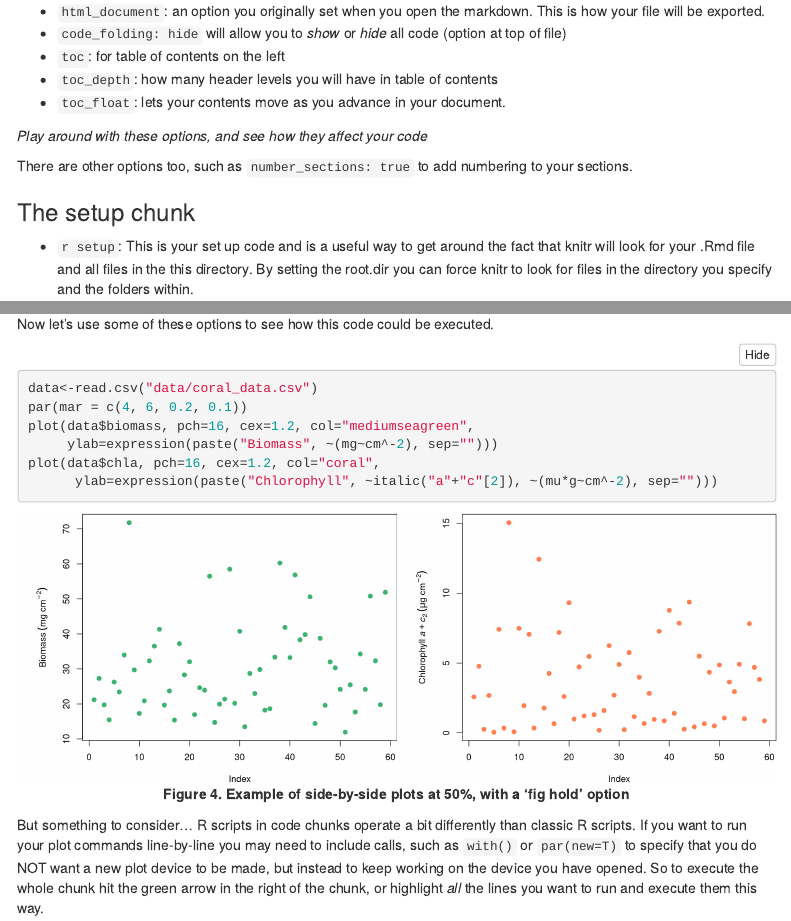
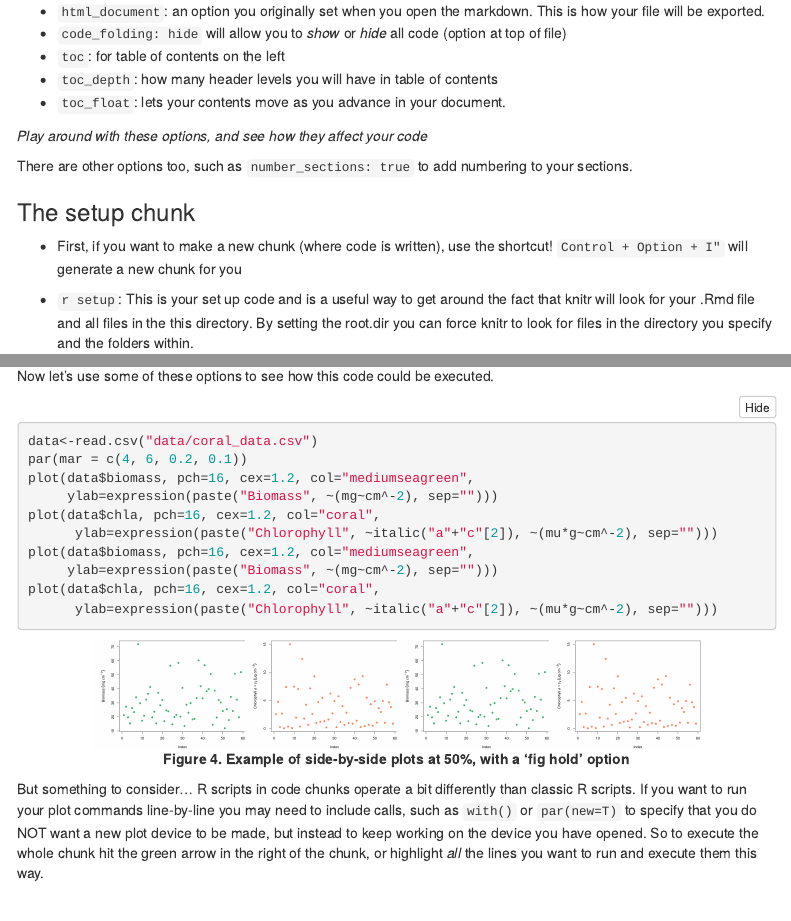
Before and after one commit to cbwall/Intro-to-Rmarkdown, an R Markdown document (Intro to markdown.Rmd): the page in a window 1100 px wide, from 1480 px down, and a second part further down, joined at a grey line. Rendered offline with R 4.5, knitr and Pandoc, with nearby package versions; both versions are drawn in the output format of the newer one; folded parts are opened; some code elsewhere in the file could not run offline; menus at the side of the page are left out.

Commit message:
updated code

````diff
--- a/Intro to markdown.Rmd
+++ b/Intro to markdown.Rmd
@@ -3,13 +3,13 @@ title: "An introduction to R markdown"
 author: "Chris B. Wall -- chris.wall@hawaii.edu"
 date: "1/31/2019"
 output:
-  pdf_document:
-    keep_tex: TRUE
   html_document:
     code_folding: hide
     toc: yes
     toc_depth: 3
     toc_float: yes
+  pdf_document:
+    keep_tex: TRUE
 ---
 ```{r setup chunk, setup, include = FALSE, cache=FALSE, message=FALSE, warning=FALSE}
 # in this area (above you can put global options, such as "no warmings", "no messages")
@@ -98,6 +98,8 @@ Let's go through this line by line...
 There are other options too, such as `number_sections: true` to add numbering to your sections.
 
 ### The setup chunk
+- First, if you want to make a new chunk (where code is written), use the shortcut! `Control + Option + I"` will generate a new chunk for you
+
 - ` r setup `:  This is your set up code and is a useful way to get around the fact that knitr will look for your .Rmd file and all files in the this directory. By setting the root.dir you can force knitr to look for files in the directory you specify and the folders within.
 
 In the setup chunk (the first code chunk) you can set 'global' options, such as message/warning exclusion, or hiding results or outputs.
@@ -204,9 +206,13 @@ Note in the coding above I used the html codes for centering the image and the c
 - `fig.show='hold'`: this is a really cool option. This option holds you plots and doesn't display until the end of the code chunk. You can use it to place multiple figures side-by-side as long as the `out.width` is called. For example, two plots side-by-side at `out.widh="50%"`
 
 Now let's use some of these options to see how this code could be executed.
-```{r, fig.show='hold', out.width= "50%", fig.align='center', fig.cap="**Figure 4. Example of side-by-side plots at 50%, with a 'fig hold' option**"}
+```{r first plot example, fig.show='hold', out.width= "20%", fig.align='center', fig.cap="**Figure 4. Example of side-by-side plots at 50%, with a 'fig hold' option**"}
 data<-read.csv("data/coral_data.csv")
 par(mar = c(4, 6, 0.2, 0.1))
+plot(data$biomass, pch=16, cex=1.2, col="mediumseagreen",
+     ylab=expression(paste("Biomass", ~(mg~cm^-2), sep="")))
+plot(data$chla, pch=16, cex=1.2, col="coral",
+      ylab=expression(paste("Chlorophyll", ~italic("a"+"c"[2]), ~(mu*g~cm^-2), sep="")))
 plot(data$biomass, pch=16, cex=1.2, col="mediumseagreen",
      ylab=expression(paste("Biomass", ~(mg~cm^-2), sep="")))
 plot(data$chla, pch=16, cex=1.2, col="coral",
````
Also changed, not shown: figures/Chlorophyll.figure.pdf, figures/biomass in two species.pdf.
